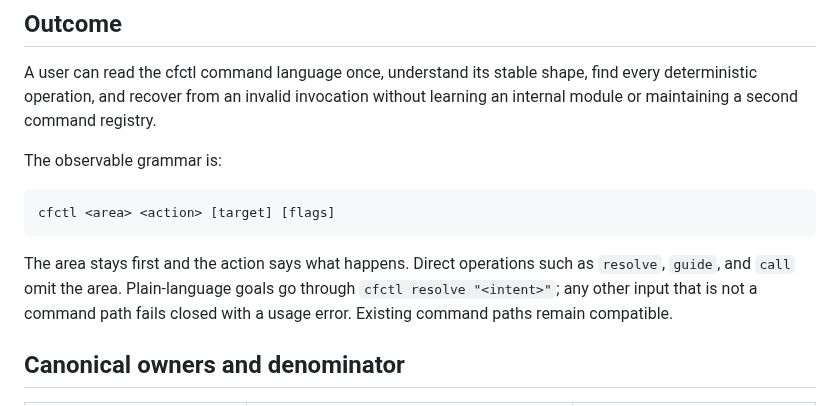
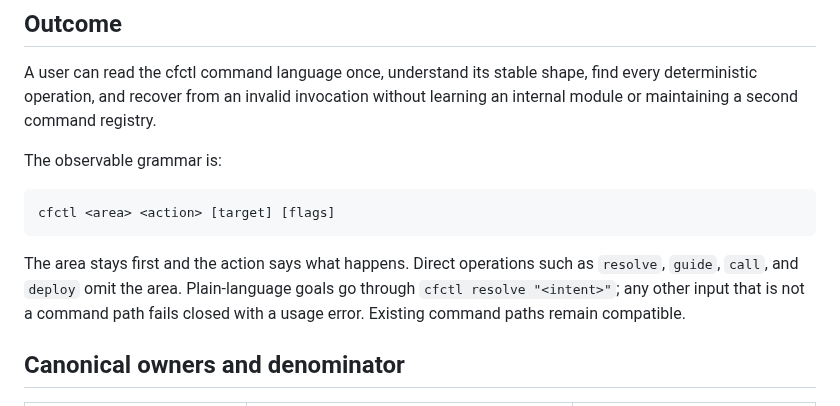
Before and after one commit to rogu3bear/cfctl, a Markdown page: docs/command-language.md, the part around the change. Rendered like a GitHub page.

````diff
--- a/docs/command-language.md
+++ b/docs/command-language.md
@@ -13,7 +13,7 @@ cfctl <area> <action> [target] [flags]
 ```
 
 The area stays first and the action says what happens. Direct operations such
-as `resolve`, `guide`, and `call` omit the area. Plain-language goals go
+as `resolve`, `guide`, `call`, and `deploy` omit the area. Plain-language goals go
 through `cfctl resolve "<intent>"`; any other input that is not a command path
 fails closed with a usage error. Existing command paths remain compatible.
 
````
Also changed, not shown: README.md (+1 -1 lines), docs/runbooks/capability-procedures.md (+28 -3 lines).
